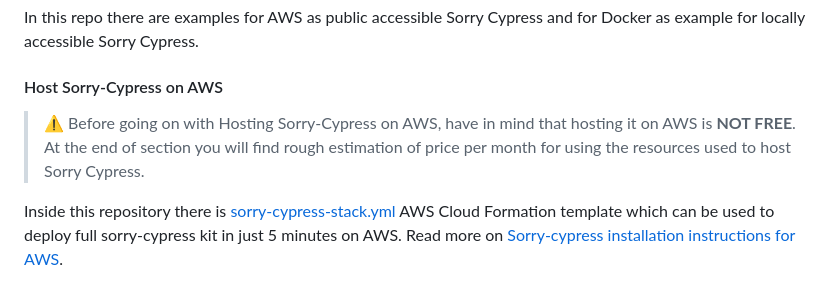
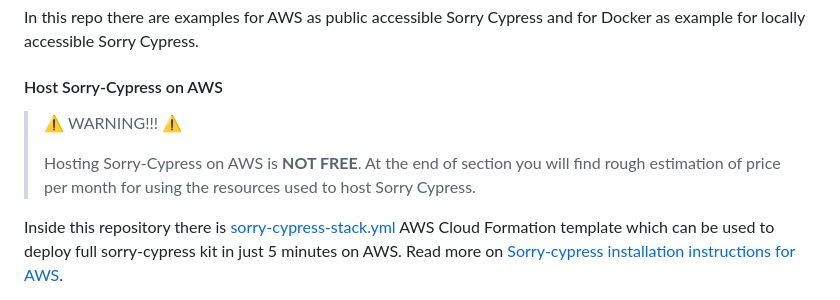
Before and after one commit to milos-pujic/cypress-cucumber-e2e-tests, a Markdown page: README.md, the part around one of its changes. Rendered like a GitHub page.

```diff
--- a/README.md
+++ b/README.md
@@ -192,7 +192,9 @@ In this repo there are examples for AWS as public accessible Sorry Cypress and f
 
 #### Host Sorry-Cypress on AWS
 
-> :warning: Before going on with Hosting Sorry-Cypress on AWS, have in mind that hosting it on AWS is **NOT FREE**. At the end of section you will find rough estimation of price per month for using the resources used to host Sorry Cypress.
+> :warning: WARNING!!! :warning:
+>
+> Hosting Sorry-Cypress on AWS is **NOT FREE**. At the end of section you will find rough estimation of price per month for using the resources used to host Sorry Cypress.
 
 Inside this repository there is [sorry-cypress-stack.yml](./.aws/sorry-cypress-stack.yml) AWS Cloud Formation template which can be used to deploy full sorry-cypress kit in just 5 minutes on AWS. Read more on [Sorry-cypress installation instructions for AWS](https://docs.sorry-cypress.dev/cloud-setup/aws).
 
```
Also changed, not shown: other parts of README.md (+0 -1 lines).
